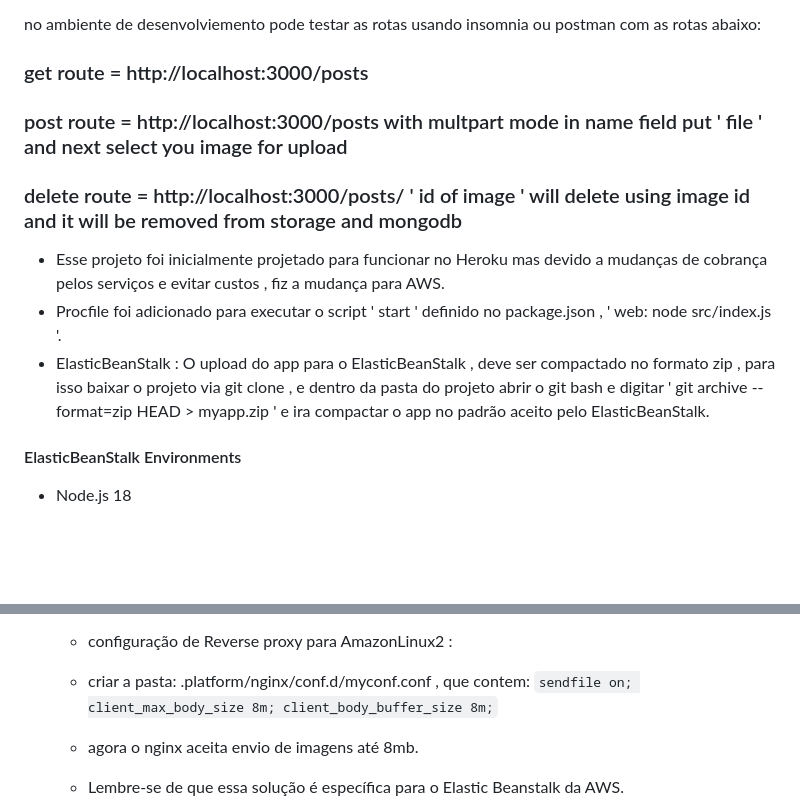
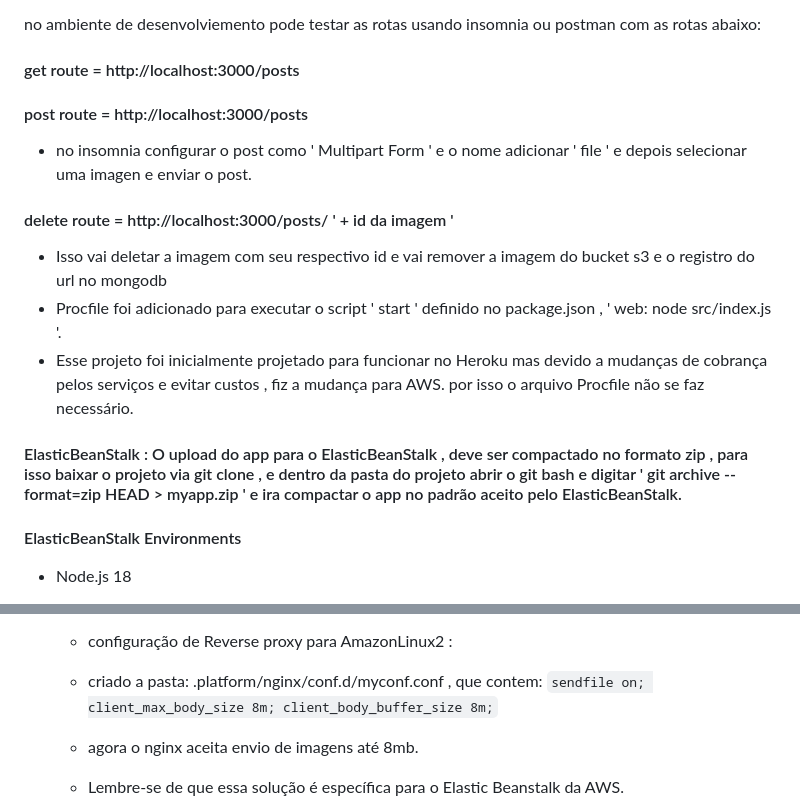
Before and after one commit to FranciscoBSpadaro/fbsdev-uploads3, a Markdown page: README.md, 2 parts joined by grey strips. Rendered like a GitHub page; blank space fills up the shorter version.

```diff
--- a/README.md
+++ b/README.md
@@ -71,16 +71,15 @@ Na aws crie um user e crie as credênciais de acesso para chamadas de api e adic
 
 
 no ambiente de desenvolviemento pode testar as rotas usando insomnia ou postman com as rotas abaixo:
-### get route = http://localhost:3000/posts
+#### get route = http://localhost:3000/posts
 
-### post route = http://localhost:3000/posts  with multpart mode  in name field put ' file '  and next select you image for upload
-
-### delete route = http://localhost:3000/posts/ ' id of image ' will delete using image id  and it will be removed from storage and mongodb
-
-
-- Esse projeto foi  inicialmente projetado para funcionar no Heroku mas devido a mudanças de cobrança pelos serviços e evitar custos , fiz a mudança para AWS.
- -  Procfile foi adicionado para executar o script ' start ' definido no package.json , ' web: node src/index.js '.
- -  ElasticBeanStalk : O upload do app para o ElasticBeanStalk , deve ser compactado no formato zip , para isso baixar o projeto via git clone , e dentro da pasta do projeto abrir o git bash e digitar ' git archive --format=zip HEAD > myapp.zip '   e ira compactar o app no padrão aceito pelo ElasticBeanStalk.
+#### post route = http://localhost:3000/posts
+- no insomnia configurar o post como ' Multipart Form ' e o nome adicionar ' file ' e depois selecionar uma imagen e enviar o post.
+#### delete route = http://localhost:3000/posts/ ' + id da imagem '
+- Isso vai deletar a imagem com seu respectivo id e vai remover a imagem do bucket s3 e o registro do url no mongodb
+-  Procfile foi adicionado para executar o script ' start ' definido no package.json , ' web: node src/index.js '.
+- Esse projeto foi  inicialmente projetado para funcionar no Heroku mas devido a mudanças de cobrança pelos serviços e evitar custos , fiz a mudança para AWS. por isso o arquivo Procfile não se faz necessário.
+#### ElasticBeanStalk : O upload do app para o ElasticBeanStalk , deve ser compactado no formato zip , para isso baixar o projeto via git clone , e dentro da pasta do projeto abrir o git bash e digitar ' git archive --format=zip HEAD > myapp.zip '   e ira compactar o app no padrão aceito pelo ElasticBeanStalk.
 
 #### ElasticBeanStalk Environments
 - Node.js  18
@@ -100,7 +99,7 @@ no ambiente de desenvolviemento pode testar as rotas usando insomnia ou postman
   - os arquivos de configuração nginx devem estar em '.platform', não em .ebextensions como explicado e exemplificado no AWS docs do AmazonLinux2: https://docs.aws.amazon.com/elasticbeanstalk/latest/dg/platforms-linux-extend.html
 
   - configuração de Reverse proxy para AmazonLinux2 :
-  - criar a pasta: .platform/nginx/conf.d/myconf.conf , que contem:
+  - criado a pasta: .platform/nginx/conf.d/myconf.conf , que contem:
   ``
 sendfile on;
 client_max_body_size 8m;
```
